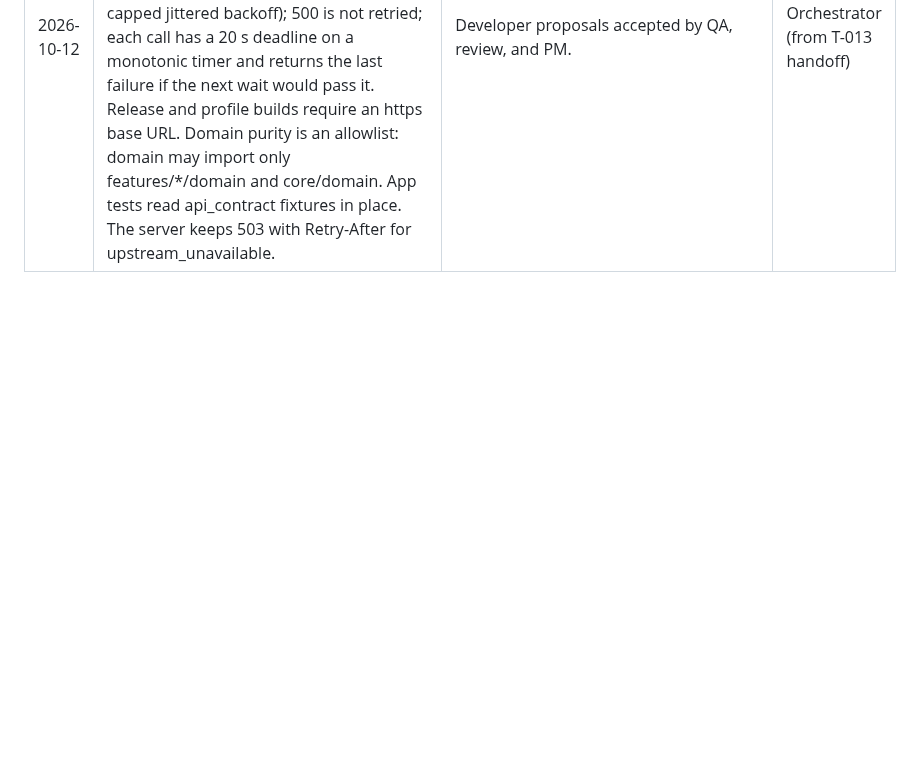
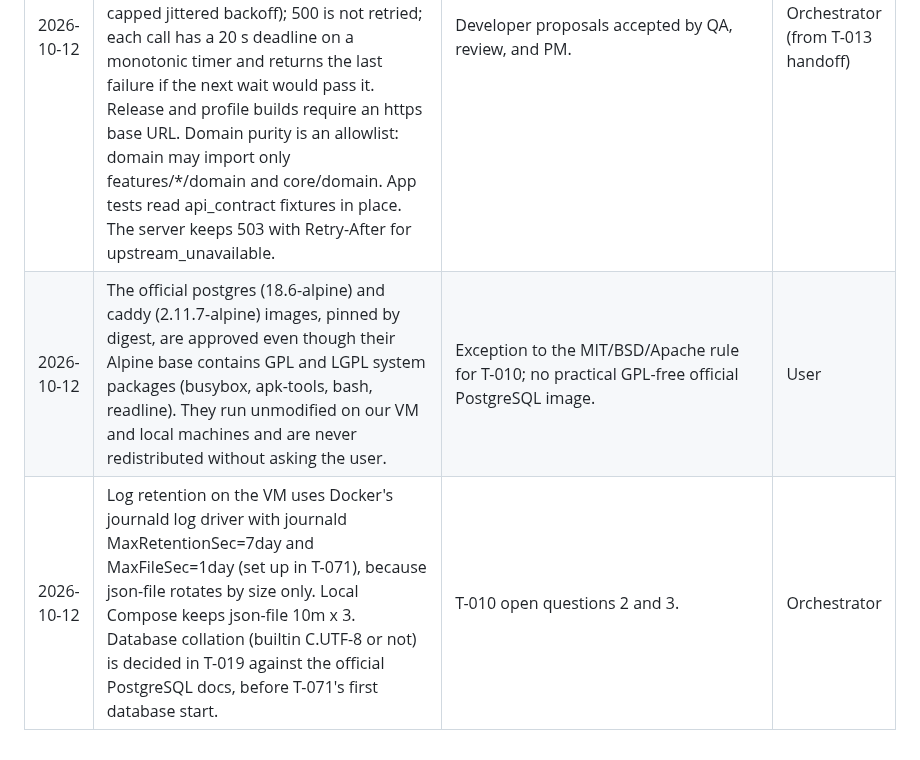
Before and after one commit to bartbasi/boardgame, a Markdown page: docs/decisions.md, the part around the change. GitHub-like rendering; blank space fills up the shorter version.

Commit message:
Record T-010 image license approval, log retention and collation plan
Co-Authored-By: Claude Opus 5.5 <noreply@anthropic.com>

```diff
--- a/docs/decisions.md
+++ b/docs/decisions.md
@@ -37,3 +37,5 @@ One entry per decision. Newest at the bottom. The orchestrator writes this file;
 | 2026-10-12 | T-016 verified on GitHub Actions: the first real repo.yml run on main scanned 59 commits with no leaks and passed the prose check. A scratch branch with a fake AWS key and a tracked .env.local failed with both problems reported (gitleaks named docs/scratch-leak.ini line 1); the branch was deleted. The secret scan steps run even when the .env check fails. | Proof for T-016 AC1, AC2, AC4, AC9. | Orchestrator |
 | 2026-10-12 | T-009 image build: the build stage cross-compiles with `dart compile exe --target-os=linux --target-arch=x64\|arm64` (no emulation); the runtime image is scratch with the dart image's /runtime/ files and /app/server, running as 65532:65532. `GIT_SHA` is a required build argument; server/tool/docker_build.sh is the documented local build and refuses uncommitted changes unless ALLOW_DIRTY=1 (version gets a -dirty suffix). Ignore rules live in server/Dockerfile.dockerignore, so builds must use the repo root as context with server/Dockerfile. The arm64 image has only run under QEMU; T-071 runs it on the real VM first. | Small (about 5 MB compressed), non-root, reproducible images. | Orchestrator (from T-009 handoff) |
 | 2026-10-12 | T-013 app networking: Failure types add AccessDeniedFailure (401, 403), CancelledFailure, and ConfigurationFailure. Domain code receives API error codes through its own InvalidInputCode enum and never imports api_contract. Only GET is retried (connection errors, timeouts, 429, 502 to 504, honoring Retry-After up to 30 s, capped jittered backoff); 500 is not retried; each call has a 20 s deadline on a monotonic timer and returns the last failure if the next wait would pass it. Release and profile builds require an https base URL. Domain purity is an allowlist: domain may import only features/*/domain and core/domain. App tests read api_contract fixtures in place. The server keeps 503 with Retry-After for upstream_unavailable. | Developer proposals accepted by QA, review, and PM. | Orchestrator (from T-013 handoff) |
+| 2026-10-12 | The official postgres (18.6-alpine) and caddy (2.11.7-alpine) images, pinned by digest, are approved even though their Alpine base contains GPL and LGPL system packages (busybox, apk-tools, bash, readline). They run unmodified on our VM and local machines and are never redistributed without asking the user. | Exception to the MIT/BSD/Apache rule for T-010; no practical GPL-free official PostgreSQL image. | User |
+| 2026-10-12 | Log retention on the VM uses Docker's journald log driver with journald MaxRetentionSec=7day and MaxFileSec=1day (set up in T-071), because json-file rotates by size only. Local Compose keeps json-file 10m x 3. Database collation (builtin C.UTF-8 or not) is decided in T-019 against the official PostgreSQL docs, before T-071's first database start. | T-010 open questions 2 and 3. | Orchestrator |
```
Also changed, not shown: 1 other file.
